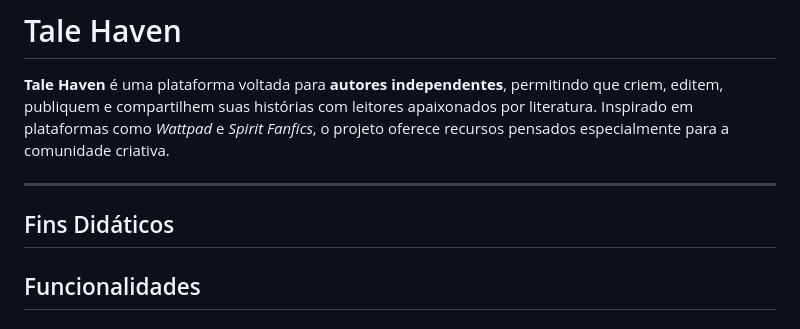
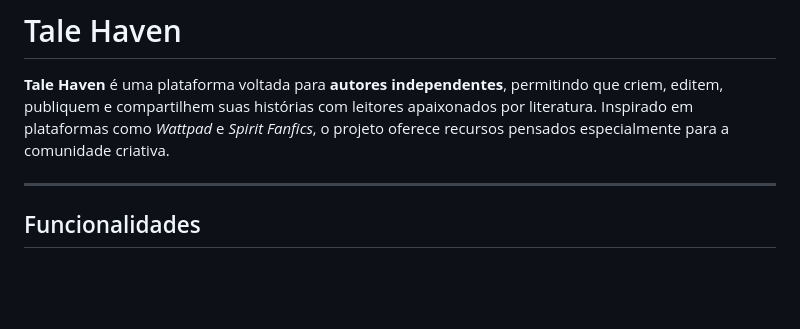
Before and after one commit to Ronilson28/PROJETO_LABORATORIO_DE_DESENVOLVIMENTO_DE_SOFTWARE, a Markdown page: README.md, the part around the change. GitHub-like rendering; blank space fills up the shorter version.

```diff
--- a/README.md
+++ b/README.md
@@ -5,8 +5,6 @@
 **Tale Haven** é uma plataforma voltada para **autores independentes**, permitindo que criem, editem, publiquem e compartilhem suas histórias com leitores apaixonados por literatura. Inspirado em plataformas como *Wattpad* e *Spirit Fanfics*, o projeto oferece recursos pensados especialmente para a comunidade criativa.
 
 ---
-
-## Fins Didáticos
 
 ## Funcionalidades
 
```
